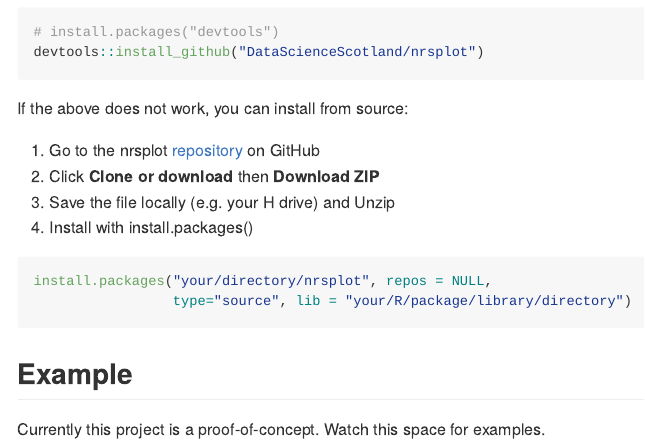
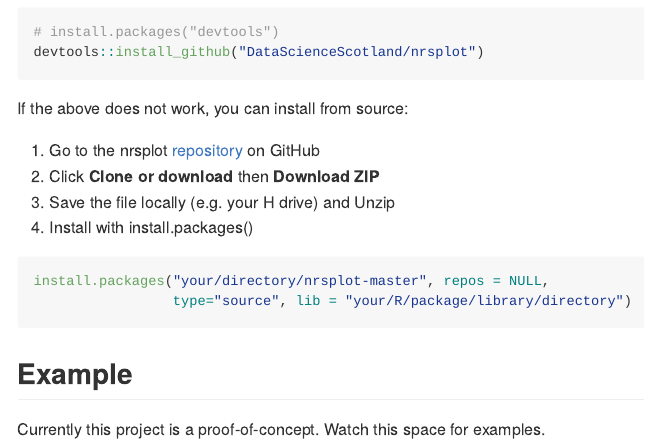
Before and after one commit to ScotGovAnalysis/nrsplot, an R Markdown document (README.Rmd): the page in a window 1100 px wide, from 280 px down. Rendered offline with R 4.5, knitr and Pandoc, with nearby package versions; badge pictures from the web are left out.

Commit message:
Update installation instructions

````diff
--- a/README.Rmd
+++ b/README.Rmd
@@ -35,7 +35,7 @@ If the above does not work, you can install from source:
 1. Install with install.packages()
 
 ```{r source-installation, eval = FALSE}
-install.packages("your/directory/nrsplot", repos = NULL,
+install.packages("your/directory/nrsplot-master", repos = NULL,
                  type="source", lib = "your/R/package/library/directory")
 ```
 
````
Also changed, not shown: README.md.
